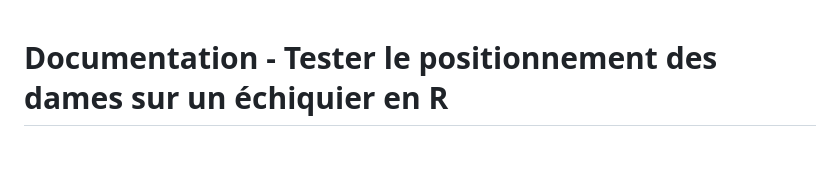
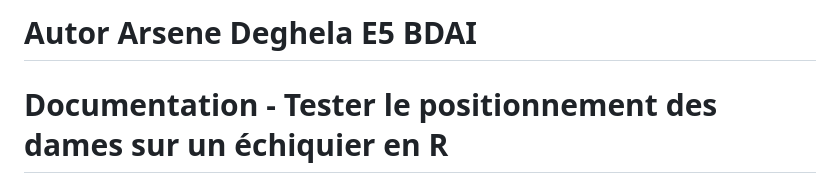
Before and after one commit to deghela/ProjetRstudio, a Markdown page: Jeu de dames.md, the part around the change. Drawn GitHub-style; blank space fills up the shorter version.

```diff
--- a/Jeu de dames.md
+++ b/Jeu de dames.md
@@ -1,4 +1,4 @@
-
+# Autor Arsene Deghela E5 BDAI
 # Documentation - Tester le positionnement des dames sur un échiquier en R
 
 ## Introduction
```
